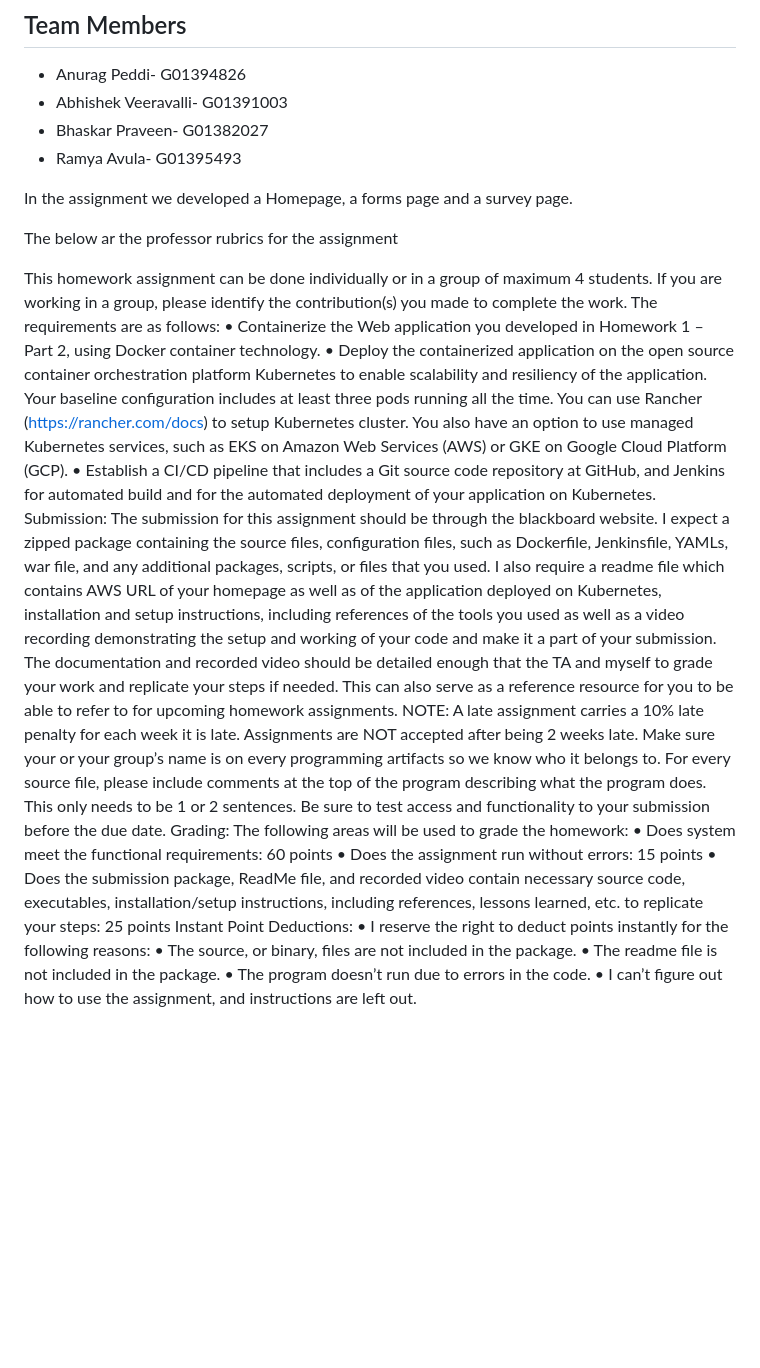
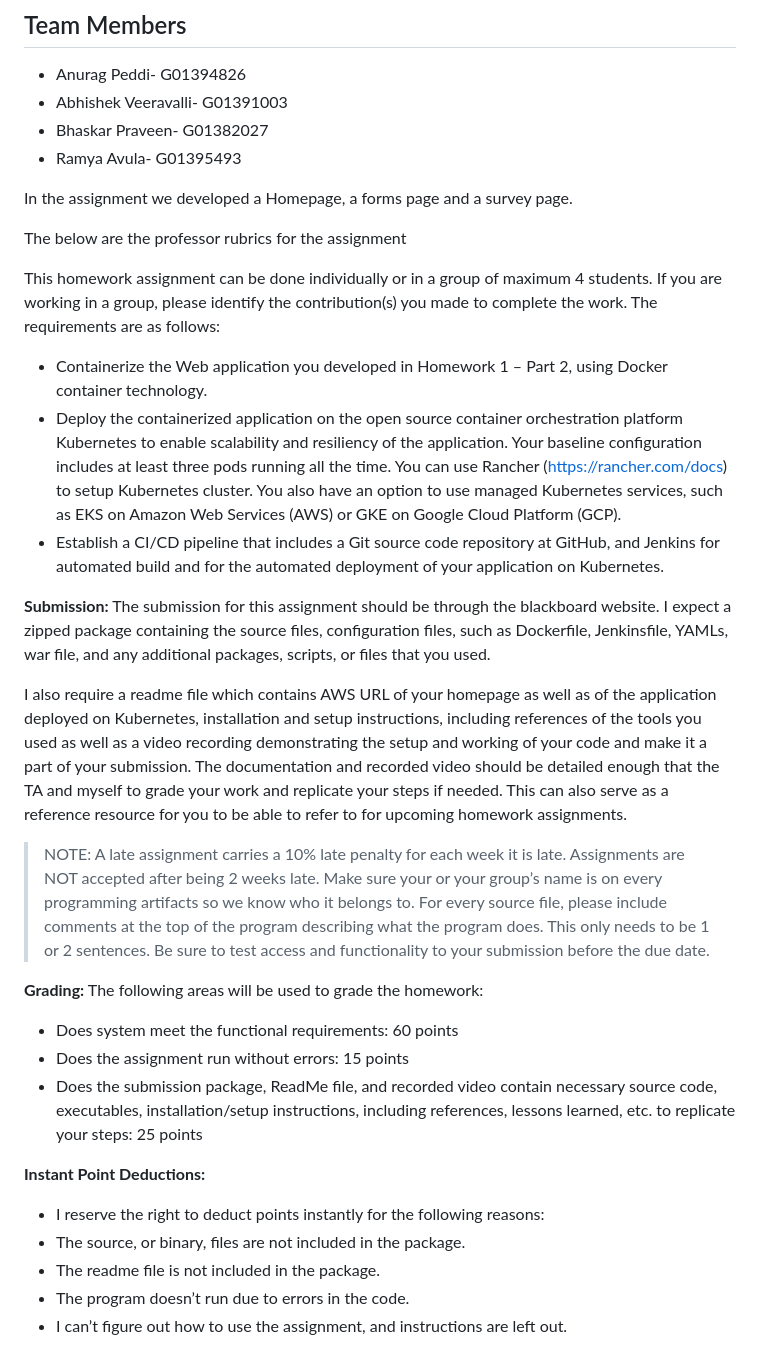
Before and after one commit to AnuragAnalog/swe645-project, a Markdown page: README.md, the part around the change. Drawn GitHub-style; blank space fills up the shorter version.

Commit message:
Formatted the readme file

```diff
--- a/README.md
+++ b/README.md
@@ -9,49 +9,30 @@
 
 In the assignment we developed a Homepage, a forms page and a survey page.
 
-The below ar the professor rubrics for the assignment
+The below are the professor rubrics for the assignment
 
-This homework assignment can be done individually or in a group of maximum 4 students.
-If you are working in a group, please identify the contribution(s) you made to complete the
-work. The requirements are as follows:
-• Containerize the Web application you developed in Homework 1 – Part 2, using
-Docker container technology.
-• Deploy the containerized application on the open source container orchestration
-platform Kubernetes to enable scalability and resiliency of the application. Your
-baseline configuration includes at least three pods running all the time. You can
-use Rancher (https://rancher.com/docs) to setup Kubernetes cluster. You also have
-an option to use managed Kubernetes services, such as EKS on Amazon Web
-Services (AWS) or GKE on Google Cloud Platform (GCP).
-• Establish a CI/CD pipeline that includes a Git source code repository at GitHub, and
-Jenkins for automated build and for the automated deployment of your application
-on Kubernetes.
-Submission:
-The submission for this assignment should be through the blackboard website. I expect a
-zipped package containing the source files, configuration files, such as Dockerfile,
-Jenkinsfile, YAMLs, war file, and any additional packages, scripts, or files that you used.
-I also require a readme file which contains AWS URL of your homepage as well as of the
-application deployed on Kubernetes, installation and setup instructions, including
-references of the tools you used as well as a video recording demonstrating the setup and
-working of your code and make it a part of your submission. The documentation and
-recorded video should be detailed enough that the TA and myself to grade your work and
-replicate your steps if needed. This can also serve as a reference resource for you to be
-able to refer to for upcoming homework assignments.
-NOTE: A late assignment carries a 10% late penalty for each week it is late. Assignments
-are NOT accepted after being 2 weeks late. Make sure your or your group’s name is on
-every programming artifacts so we know who it belongs to. For every source file, please
-include comments at the top of the program describing what the program does. This only
-needs to be 1 or 2 sentences. Be sure to test access and functionality to your submission
-before the due date.
-Grading:
+This homework assignment can be done individually or in a group of maximum 4 students. If you are working in a group, please identify the contribution(s) you made to complete the work. The requirements are as follows:
+
+* Containerize the Web application you developed in Homework 1 – Part 2, using Docker container technology.
+* Deploy the containerized application on the open source container orchestration platform Kubernetes to enable scalability and resiliency of the application. Your baseline configuration includes at least three pods running all the time. You can use Rancher (https://rancher.com/docs) to setup Kubernetes cluster. You also have an option to use managed Kubernetes services, such as EKS on Amazon Web Services (AWS) or GKE on Google Cloud Platform (GCP).
+* Establish a CI/CD pipeline that includes a Git source code repository at GitHub, and Jenkins for automated build and for the automated deployment of your application on Kubernetes.
+
+**Submission:**
+The submission for this assignment should be through the blackboard website. I expect a zipped package containing the source files, configuration files, such as Dockerfile, Jenkinsfile, YAMLs, war file, and any additional packages, scripts, or files that you used.
+
+I also require a readme file which contains AWS URL of your homepage as well as of the application deployed on Kubernetes, installation and setup instructions, including references of the tools you used as well as a video recording demonstrating the setup and working of your code and make it a part of your submission. The documentation and recorded video should be detailed enough that the TA and myself to grade your work and replicate your steps if needed. This can also serve as a reference resource for you to be able to refer to for upcoming homework assignments.
+
+> NOTE: A late assignment carries a 10% late penalty for each week it is late. Assignments are NOT accepted after being 2 weeks late. Make sure your or your group’s name is on every programming artifacts so we know who it belongs to. For every source file, please include comments at the top of the program describing what the program does. This only needs to be 1 or 2 sentences. Be sure to test access and functionality to your submission before the due date.
+
+**Grading:**
 The following areas will be used to grade the homework:
-• Does system meet the functional requirements: 60 points
-• Does the assignment run without errors: 15 points
-• Does the submission package, ReadMe file, and recorded video contain necessary source
-code, executables, installation/setup instructions, including references, lessons learned,
-etc. to replicate your steps: 25 points
-Instant Point Deductions:
-• I reserve the right to deduct points instantly for the following reasons:
-• The source, or binary, files are not included in the package.
-• The readme file is not included in the package.
-• The program doesn’t run due to errors in the code.
-• I can’t figure out how to use the assignment, and instructions are left out.
+* Does system meet the functional requirements: 60 points
+* Does the assignment run without errors: 15 points
+* Does the submission package, ReadMe file, and recorded video contain necessary source code, executables, installation/setup instructions, including references, lessons learned, etc. to replicate your steps: 25 points
+
+**Instant Point Deductions:**
+* I reserve the right to deduct points instantly for the following reasons:
+* The source, or binary, files are not included in the package.
+* The readme file is not included in the package.
+* The program doesn’t run due to errors in the code.
+* I can’t figure out how to use the assignment, and instructions are left out.
```
